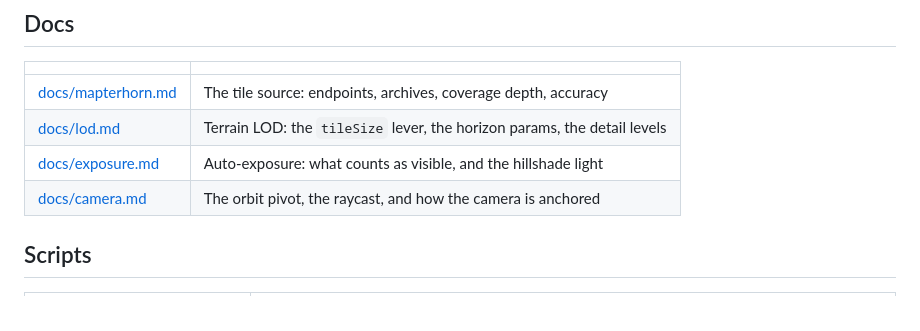
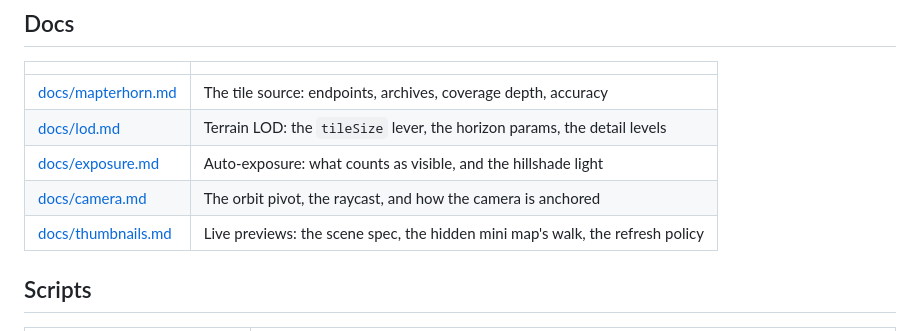
Before and after one commit to patte/mapterrest, a Markdown page: README.md, the part around the change. Rendered like a GitHub page.

Commit message:
docs: the preview subsystem — spec, walk, policy
Co-authored-by: Claude Fable 5 <noreply@anthropic.com>

```diff
--- a/README.md
+++ b/README.md
@@ -79,6 +79,7 @@ else is written back as it changes. Hand-editing the hash applies live — excep
 | [docs/lod.md](docs/lod.md) | Terrain LOD: the `tileSize` lever, the horizon params, the detail levels |
 | [docs/exposure.md](docs/exposure.md) | Auto-exposure: what counts as visible, and the hillshade light |
 | [docs/camera.md](docs/camera.md) | The orbit pivot, the raycast, and how the camera is anchored |
+| [docs/thumbnails.md](docs/thumbnails.md) | Live previews: the scene spec, the hidden mini map's walk, the refresh policy |
 
 ## Scripts
 
```
Also changed, not shown: docs/thumbnails.md (added, +79 -0 lines).
